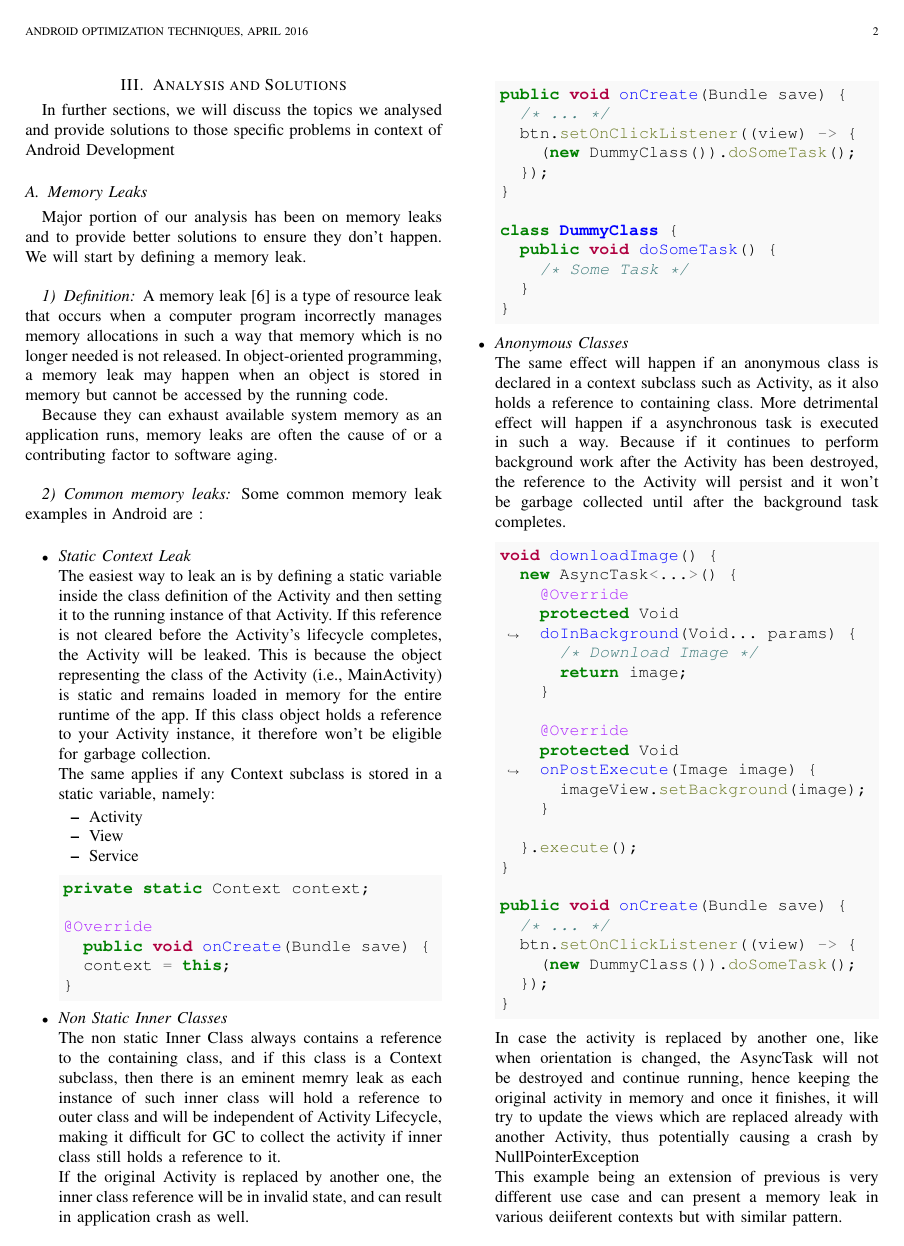
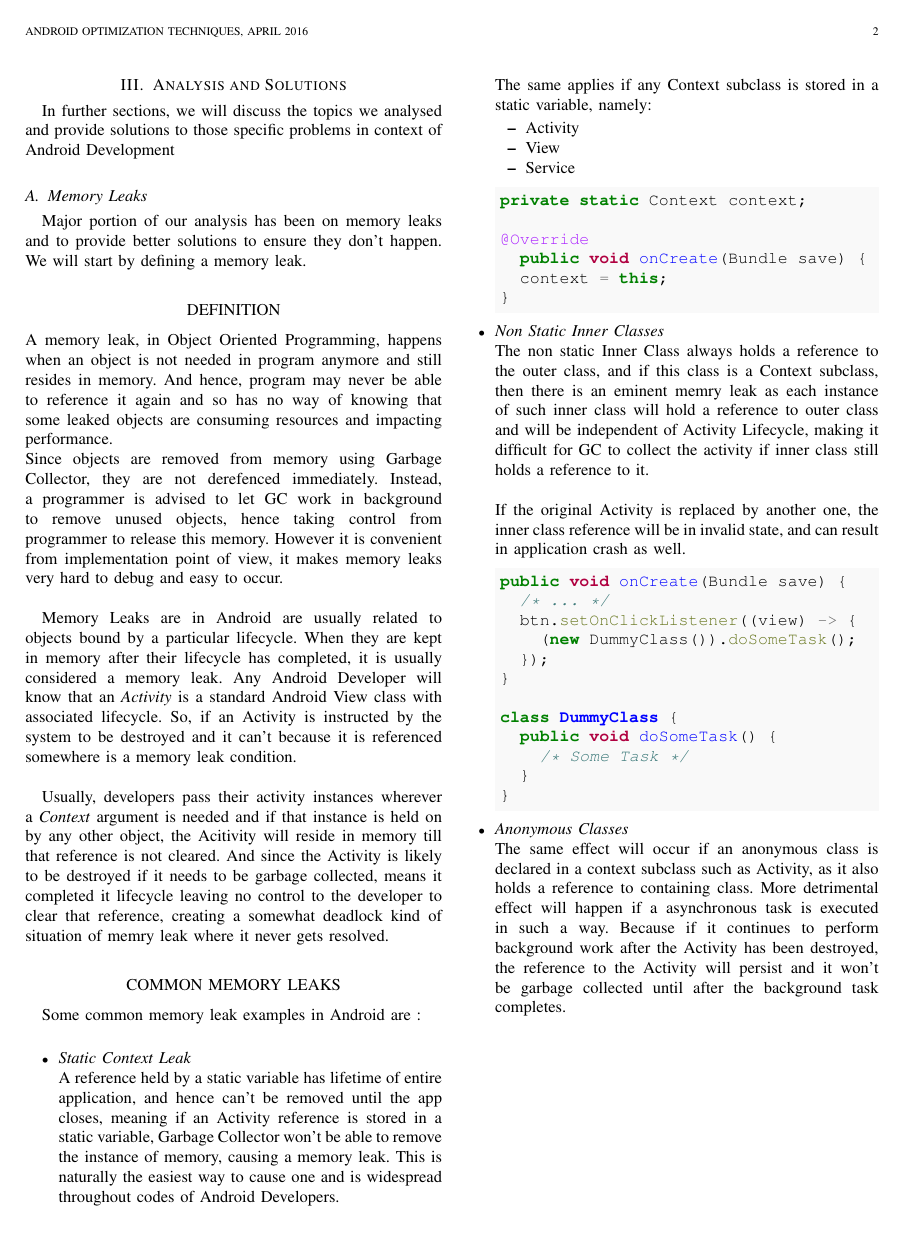
Before and after one commit to iamareebjamal/android-performance-colloquium, a LaTeX paper (android.tex): page 2 of 4. Compiled offline with pdfLaTeX.

Commit message:
feat: Complete Memory Leak Definition

```diff
--- a/android.tex
+++ b/android.tex
@@ -68,18 +68,27 @@ In further sections, we will discuss the topics we analysed and provide solution
 \subsection{Memory Leaks}
 Major portion of our analysis has been on memory leaks and to provide better solutions to ensure they don't happen. We will start by defining a memory leak.\\
 
-\subsubsection{Definition}
-A memory leak [6] is a type of resource leak that occurs when a computer program incorrectly manages memory allocations in such a way that memory which is no longer needed is not released. In object-oriented programming, a memory leak may happen when an object is stored in memory but cannot be accessed by the running code.
+\begin{center}
+	DEFINITION
+\end{center}
+A memory leak, in Object Oriented Programming, happens when an object is not needed in program anymore and still resides in memory. And hence, program may never be able to reference it again and so has no way of knowing that some leaked objects are consuming resources and impacting performance.\\
+Since objects are removed from memory using Garbage Collector, they are not derefenced immediately. Instead, a programmer is advised to let GC work in background to remove unused objects, hence taking control from programmer to release this memory. However it is convenient from implementation point of view, it makes memory leaks very hard to debug and easy to occur.\\
 
-Because they can exhaust available system memory as an application runs, memory leaks are often the cause of or a contributing factor to software aging.\\
+Memory Leaks are in Android are usually related to objects bound by a particular lifecycle. When they are kept in memory after their lifecycle has completed, it is usually considered a memory leak. Any Android Developer will know that an \emph{Activity} is a standard Android View class with associated lifecycle. So, if an Activity is instructed by the system to be destroyed and it can't because it is referenced somewhere is a memory leak condition.\\
 
-\subsubsection{Common memory leaks}
+Usually, developers pass their activity instances wherever a \emph{Context} argument is needed and if that instance is held on by any other object, the Acitivity will reside in memory till that reference is not cleared. And since the Activity is likely to be destroyed if it needs to be garbage collected, means it completed it lifecycle leaving no control to the developer to clear that reference, creating a somewhat deadlock kind of situation of memry leak where it never gets resolved.\\
+
+\begin{center}
+	COMMON MEMORY LEAKS
+\end{center}
 
 Some common memory leak examples in Android are :\\
 
 \begin{itemize}
 	\item \emph{Static Context Leak}\\
-	The easiest way to leak an  is by defining a static variable inside the class definition of the Activity and then setting it to the running instance of that Activity. If this reference is not cleared before the Activity’s lifecycle completes, the Activity will be leaked. This is because the object representing the class of the Activity (i.e., MainActivity) is static and remains loaded in memory for the entire runtime of the app. If this class object holds a reference to your Activity instance, it therefore won’t be eligible for garbage collection.
+	A reference held by a static variable has lifetime of entire application, and hence can't be removed until the app closes, meaning if an Activity reference is stored in a static variable, Garbage Collector won't be able to remove the instance of memory, causing a memory leak. This is naturally the easiest way to cause one and is widespread throughout codes of Android Developers.
+
+	\newpage
 
 	The same applies if any Context subclass is stored in a static variable, namely:
 	\begin{itemize}
@@ -97,7 +106,7 @@ private static Context context;
 \end{minted}
 
 	\item \emph{Non Static Inner Classes}\\
-	The non static Inner Class always contains a reference to the containing class, and if this class is a Context subclass, then there is an eminent memry leak as each instance of such inner class will hold a reference to outer class and will be independent of Activity Lifecycle, making it difficult for GC to collect the activity if inner class still holds a reference to it.
+	The non static Inner Class always holds a reference to the outer class, and if this class is a Context subclass, then there is an eminent memry leak as each instance of such inner class will hold a reference to outer class and will be independent of Activity Lifecycle, making it difficult for GC to collect the activity if inner class still holds a reference to it.\\
 
 	If the original Activity is replaced by another one, the inner class reference will be in invalid state, and can result in application crash as well.
 \begin{minted}[bgcolor=LightGray]{Java}
@@ -114,9 +123,12 @@ class DummyClass {
   }
 }
 \end{minted}
+\\
 
 	\item \emph{Anonymous Classes}\\
-	The same effect will happen if an anonymous class is declared in a context subclass such as Activity, as it also holds a reference to containing class. More detrimental effect will happen if a asynchronous task is executed in such a way. Because if it continues to perform background work after the Activity has been destroyed, the reference to the Activity will persist and it won’t be garbage collected until after the background task completes.
+	The same effect will occur if an anonymous class is declared in a context subclass such as Activity, as it also holds a reference to containing class. More detrimental effect will happen if a asynchronous task is executed in such a way. Because if it continues to perform background work after the Activity has been destroyed, the reference to the Activity will persist and it won’t be garbage collected until after the background task completes.\\
+
+	\newpage
 \begin{minted}[bgcolor=LightGray]{Java}
 void downloadImage() {
   new AsyncTask<...>() {
```
Also changed, not shown: android.tex (6 more changed lines).
